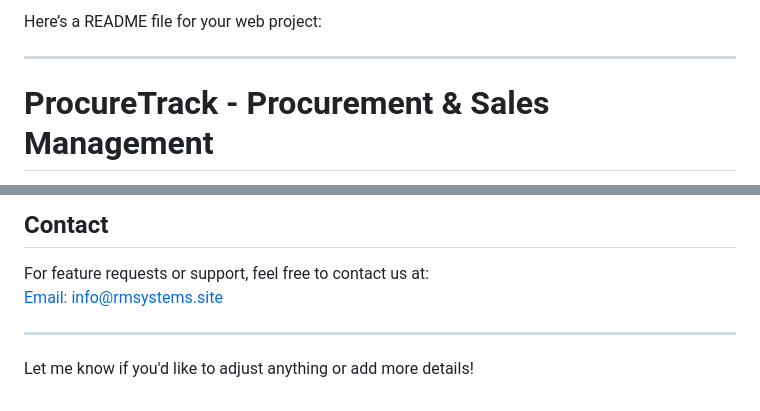
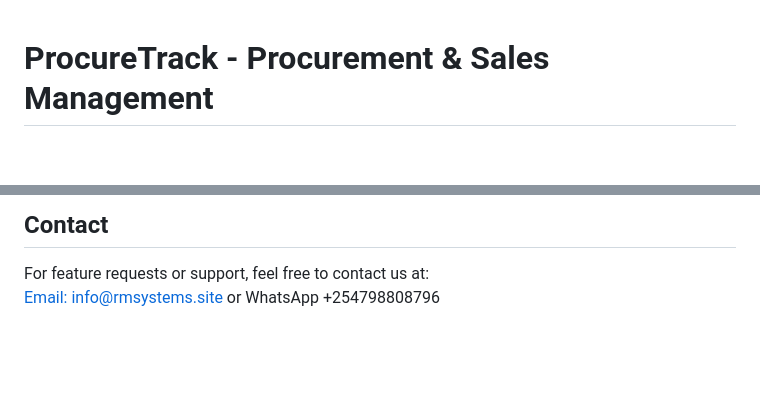
Before and after one commit to MCBANKSKE/procurement, a Markdown page: README.md, 2 parts joined by grey strips. GitHub-like rendering; blank space fills up the shorter version.

Commit message:
welcome blade and readme

```diff
--- a/README.md
+++ b/README.md
@@ -1,7 +1,3 @@
-Here’s a README file for your web project:
-
----
-
 # ProcureTrack - Procurement & Sales Management
 
 **ProcureTrack** is a comprehensive tool designed to streamline procurement, sales, inventory, and accounting management for small to large businesses. With features like purchase requests, sales order management, reporting, and expense tracking, ProcureTrack offers an intuitive solution to manage your procurement and sales processes in one place.
@@ -125,8 +121,4 @@ To get started with the **ProcureTrack** app, follow these steps:
 ## Contact
 
 For feature requests or support, feel free to contact us at:
-[Email: info@rmsystems.site](mailto:info@rmsystems.site)
-
----
-
-Let me know if you'd like to adjust anything or add more details!
+[Email: info@rmsystems.site](mailto:info@rmsystems.site) or WhatsApp +254798808796
```
